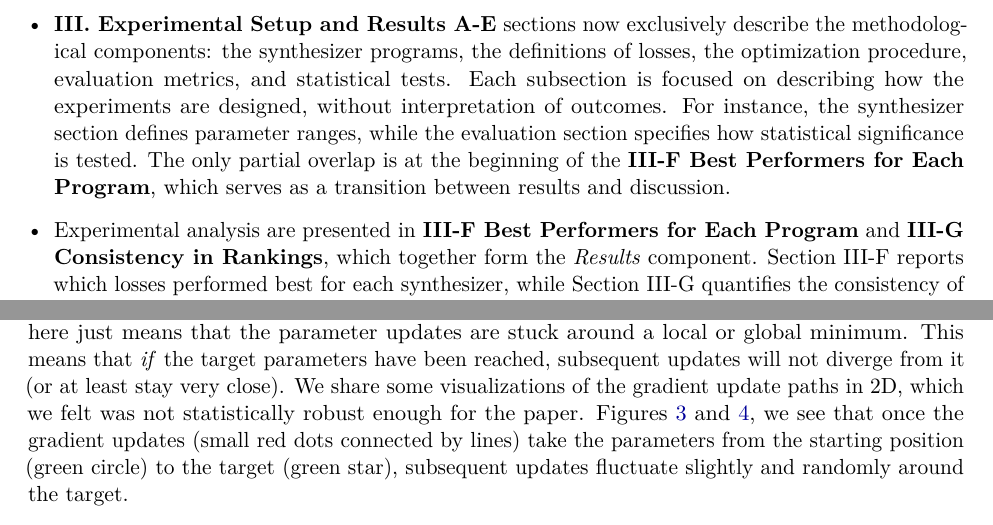
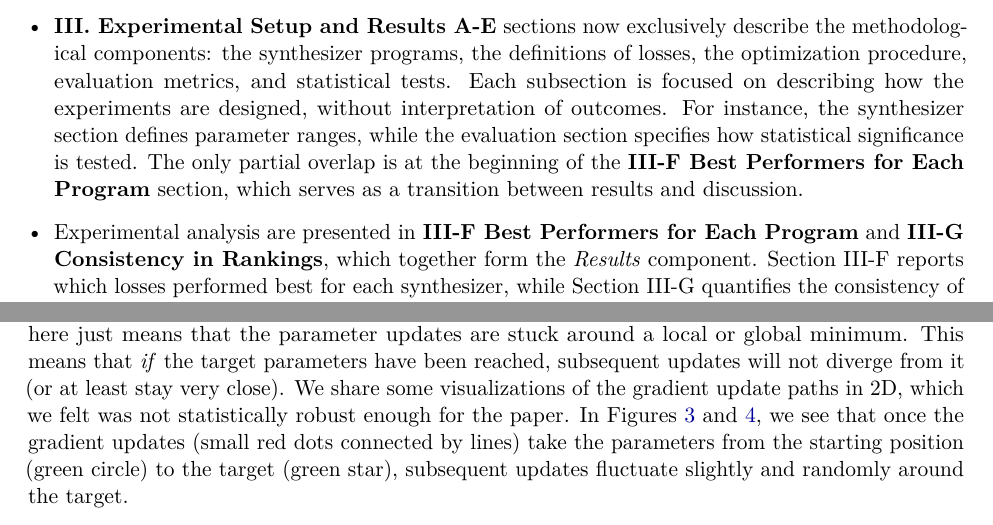
Before and after one commit to imilas/ieee_sound_matching, a LaTeX document (review_responses.tex): two parts of pages 4 and 14 of 16, joined at a grey line, cut so that both start at the same text. Compiled offline with pdfLaTeX.

Commit message:
Updates from Overleaf

```diff
--- a/review_responses.tex
+++ b/review_responses.tex
@@ -134,7 +134,7 @@ We agree that the organization and writing in these sections could be improved.
 We agree that the earlier draft blurred the boundaries between setup, results, and discussion. In the revised manuscript we implemented the reviewer’s suggestion as follows:
 
 \begin{itemize}
-  \item \textbf{III. Experimental Setup and Results A-E} sections now exclusively describe the methodological components: the synthesizer programs, the definitions of losses, the optimization procedure, evaluation metrics, and statistical tests. Each subsection is focused on describing how the experiments are designed, without interpretation of outcomes. For instance, the synthesizer section defines parameter ranges, while the evaluation section specifies how statistical significance is tested. The only partial overlap is at the beginning of the \textbf{III-F Best Performers for Each Program}, which serves as a transition between results and discussion.
+  \item \textbf{III. Experimental Setup and Results A-E} sections now exclusively describe the methodological components: the synthesizer programs, the definitions of losses, the optimization procedure, evaluation metrics, and statistical tests. Each subsection is focused on describing how the experiments are designed, without interpretation of outcomes. For instance, the synthesizer section defines parameter ranges, while the evaluation section specifies how statistical significance is tested. The only partial overlap is at the beginning of the \textbf{III-F Best Performers for Each Program} section, which serves as a transition between results and discussion.
 
   \item Experimental analysis are presented in \textbf{III-F Best Performers for Each Program} and \textbf{III-G Consistency in Rankings}, which together form the \emph{Results} component. Section III-F reports which losses performed best for each synthesizer, while Section III-G quantifies the consistency of rankings across bootstrap resamples. Keeping all numerical findings here avoids overlap with later interpretation.
 
@@ -445,7 +445,7 @@ Do you have the same thing in your algorithm? Or the final step is always the be
 \\
 
 \noindent\textbf{Response:}
-Since we are not training a model that will be applied to other scenarios, overfitting here just means that the parameter updates are stuck around a local or global minimum. This means that \textit{if} the target parameters have been reached, subsequent updates will not diverge from it (or at least stay very close). We share some visualizations of the gradient update paths in 2D, which we felt was not statistically robust enough for the paper. Figures~\ref{fig:p0_simse_iterations} and~\ref{fig:p2_dtw_iterations}, we see that once the gradient updates (small red dots connected by lines) take the parameters from the starting position (green circle) to the target (green star), subsequent updates fluctuate slightly and randomly around the target.
+Since we are not training a model that will be applied to other scenarios, overfitting here just means that the parameter updates are stuck around a local or global minimum. This means that \textit{if} the target parameters have been reached, subsequent updates will not diverge from it (or at least stay very close). We share some visualizations of the gradient update paths in 2D, which we felt was not statistically robust enough for the paper. In Figures~\ref{fig:p0_simse_iterations} and~\ref{fig:p2_dtw_iterations}, we see that once the gradient updates (small red dots connected by lines) take the parameters from the starting position (green circle) to the target (green star), subsequent updates fluctuate slightly and randomly around the target.
 
 
 \begin{figure*}[h]
```
Also changed, not shown: revised_main.tex (+8 -0 lines), sections/summary_weakness_conclusion.tex (+1 -1 lines).
